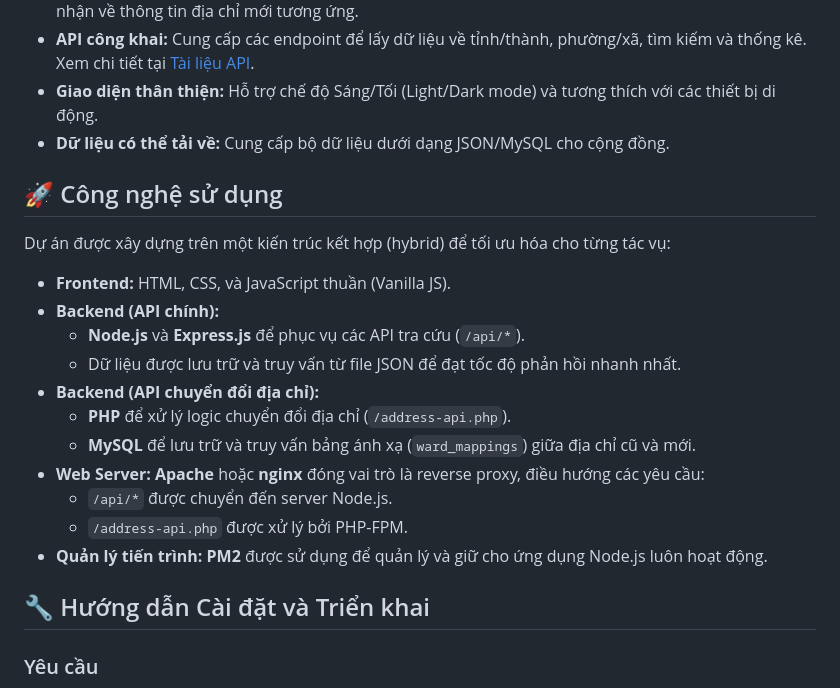
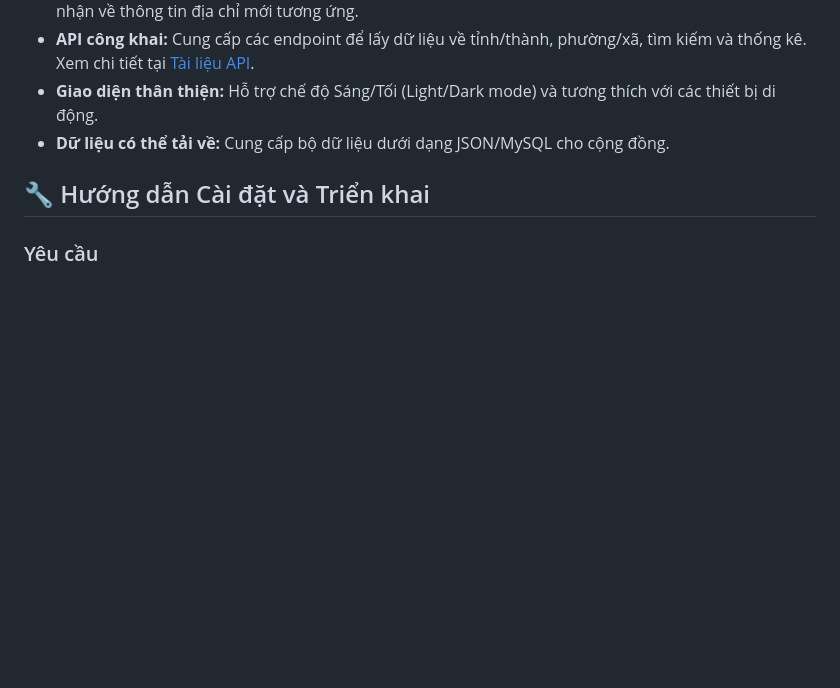
Before and after one commit to benaasia/dvhcvn, a Markdown page: README.md, the part around the change. GitHub-like rendering; blank space fills up the shorter version.

```diff
--- a/README.md
+++ b/README.md
@@ -15,22 +15,6 @@
 - **API công khai:** Cung cấp các endpoint để lấy dữ liệu về tỉnh/thành, phường/xã, tìm kiếm và thống kê. Xem chi tiết tại [Tài liệu API](https://34tinhthanh.com/api-docs.html).
 - **Giao diện thân thiện:** Hỗ trợ chế độ Sáng/Tối (Light/Dark mode) và tương thích với các thiết bị di động.
 - **Dữ liệu có thể tải về:** Cung cấp bộ dữ liệu dưới dạng JSON/MySQL cho cộng đồng.
-
-## 🚀 Công nghệ sử dụng
-
-Dự án được xây dựng trên một kiến trúc kết hợp (hybrid) để tối ưu hóa cho từng tác vụ:
-
-- **Frontend:** HTML, CSS, và JavaScript thuần (Vanilla JS).
-- **Backend (API chính):**
-    - **Node.js** và **Express.js** để phục vụ các API tra cứu (`/api/*`).
-    - Dữ liệu được lưu trữ và truy vấn từ file JSON để đạt tốc độ phản hồi nhanh nhất.
-- **Backend (API chuyển đổi địa chỉ):**
-    - **PHP** để xử lý logic chuyển đổi địa chỉ (`/address-api.php`).
-    - **MySQL** để lưu trữ và truy vấn bảng ánh xạ (`ward_mappings`) giữa địa chỉ cũ và mới.
-- **Web Server:** **Apache** hoặc **nginx** đóng vai trò là reverse proxy, điều hướng các yêu cầu:
-    - `/api/*` được chuyển đến server Node.js.
-    - `/address-api.php` được xử lý bởi PHP-FPM.
-- **Quản lý tiến trình:** **PM2** được sử dụng để quản lý và giữ cho ứng dụng Node.js luôn hoạt động.
 
 ## 🔧 Hướng dẫn Cài đặt và Triển khai
 
```
